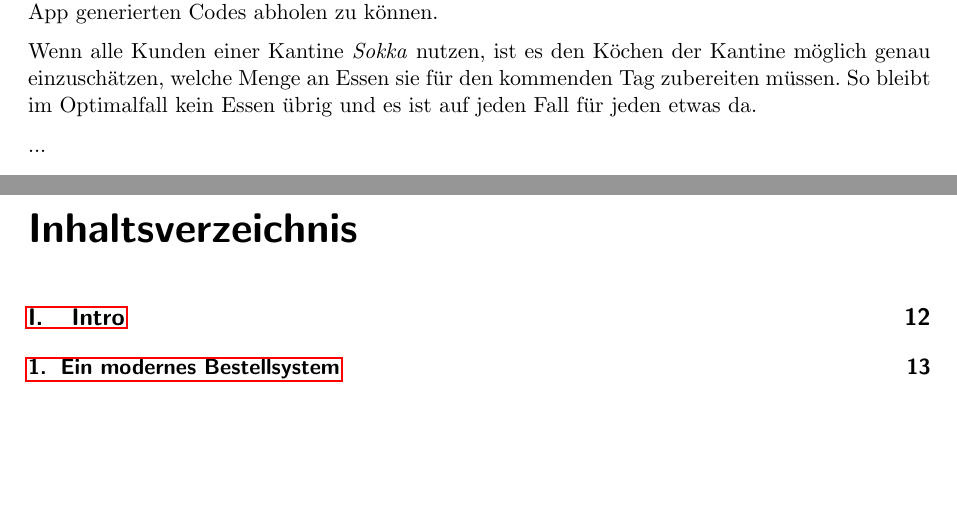
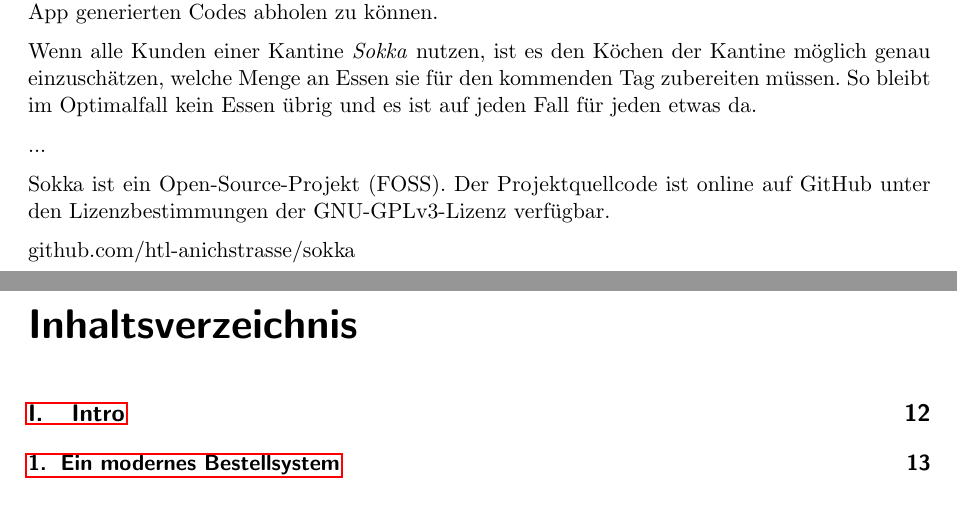
Before and after one commit to htl-anichstrasse/sokka, a LaTeX thesis (docs/main.tex, which reads docs/parts/0-meta/6-zusammenfassung.tex): two parts of pages 7 and 8 of 103, joined at a grey line, cut so that both start at the same text, the shorter picture padded with empty space. Compiled offline with pdfLaTeX.

Commit message:
docs: license

```diff
--- a/docs/parts/0-meta/6-zusammenfassung.tex
+++ b/docs/parts/0-meta/6-zusammenfassung.tex
@@ -6,4 +6,8 @@
 
 ...
 
+Sokka ist ein Open-Source-Projekt (FOSS). Der Projektquellcode ist online auf GitHub unter den Lizenzbestimmungen der GNU-GPLv3-Lizenz verfügbar.
+
+github.com/htl-anichstrasse/sokka
+
 \newpage
```
Also changed, not shown: 1 other file.
